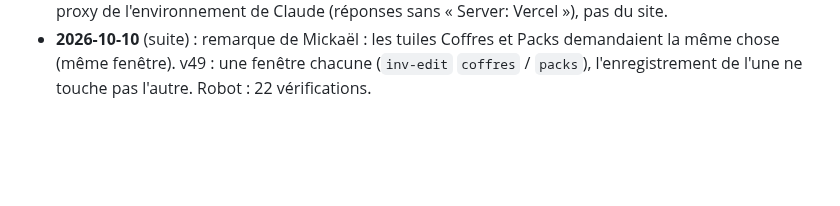
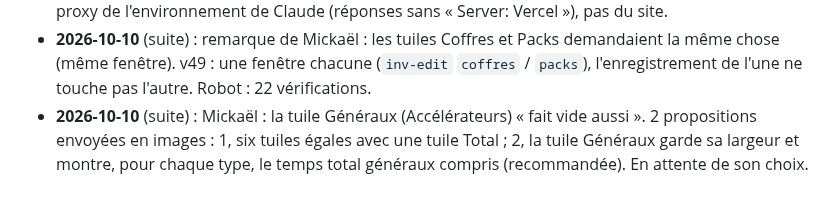
Before and after one commit to LegioFr/RoK-Companion, a Markdown page: MEMOIRE.md, the part around the change. Drawn GitHub-style; blank space fills up the shorter version.

Commit message:
Mémoire : propositions pour la tuile Généraux
Co-Authored-By: Claude Opus 5.5 <noreply@anthropic.com>
Claude-Session: https://claude.ai/code/session_01WKZHxfj73xvc62bNdYjEpJ

```diff
--- a/MEMOIRE.md
+++ b/MEMOIRE.md
@@ -212,3 +212,4 @@ Dernière mise à jour : 2026-10-08.
 - **2026-10-10** (suite) : Mickaël valide les onglets Ressources et Accélérateurs (v46) ; la tuile Gemmes seule « faisait vide ». 2 propositions en images ; il choisit la 1. v47 : Gemmes, Coffres et Packs en 3 tuiles côte à côte (`.it-row3` ; au téléphone, Gemmes sur toute la largeur et les deux autres en dessous), petites tuiles Coffres / Packs retirées. Robot : 20/20.
 - **2026-10-10** (suite) : recherches sur le net (wiki du jeu par son API ; fandom bloque la lecture directe) : gemmes (liste inchangée), coffres « Choisissez un » 1 à 5 et packs A, B, C niv. 1, niv. 2, niv. 3 (`references/donnees-jeu.md`, `RC_JEU.coffres`). Ses 8 captures du jour confirment 8 des 10 objets. v48 : saisie des coffres et packs avec le contenu du jeu, tuiles « jusqu'à X M de nourriture » / « ≈ X M en moyenne », cartes Coffres et Packs ; lecture : `couleur` de la case ajoutée au schéma de `api/lire.js`, niveau déduit de la couleur et de l'ordre, à confirmer si deux niveaux partagent une couleur, repris ensuite de l'inventaire. Tests vi6 et im4. Essai réel après envoi (1 capture de Mickaël, Opus 5.5 : 17 s, 0,0506 $, capture effacée) : les 16 couleurs de cases justes (packs gris, gris, vert ; coffres vert, vert, bleu, bleu, violet ; caisses). Robot sur le site : 21/21 ; les rares « 502 » vus par le robot viennent du proxy de l'environnement de Claude (réponses sans « Server: Vercel »), pas du site.
 - **2026-10-10** (suite) : remarque de Mickaël : les tuiles Coffres et Packs demandaient la même chose (même fenêtre). v49 : une fenêtre chacune (`inv-edit` `coffres` / `packs`), l'enregistrement de l'une ne touche pas l'autre. Robot : 22 vérifications.
+- **2026-10-10** (suite) : Mickaël : la tuile Généraux (Accélérateurs) « fait vide aussi ». 2 propositions envoyées en images : 1, six tuiles égales avec une tuile Total ; 2, la tuile Généraux garde sa largeur et montre, pour chaque type, le temps total généraux compris (recommandée). En attente de son choix.
```
